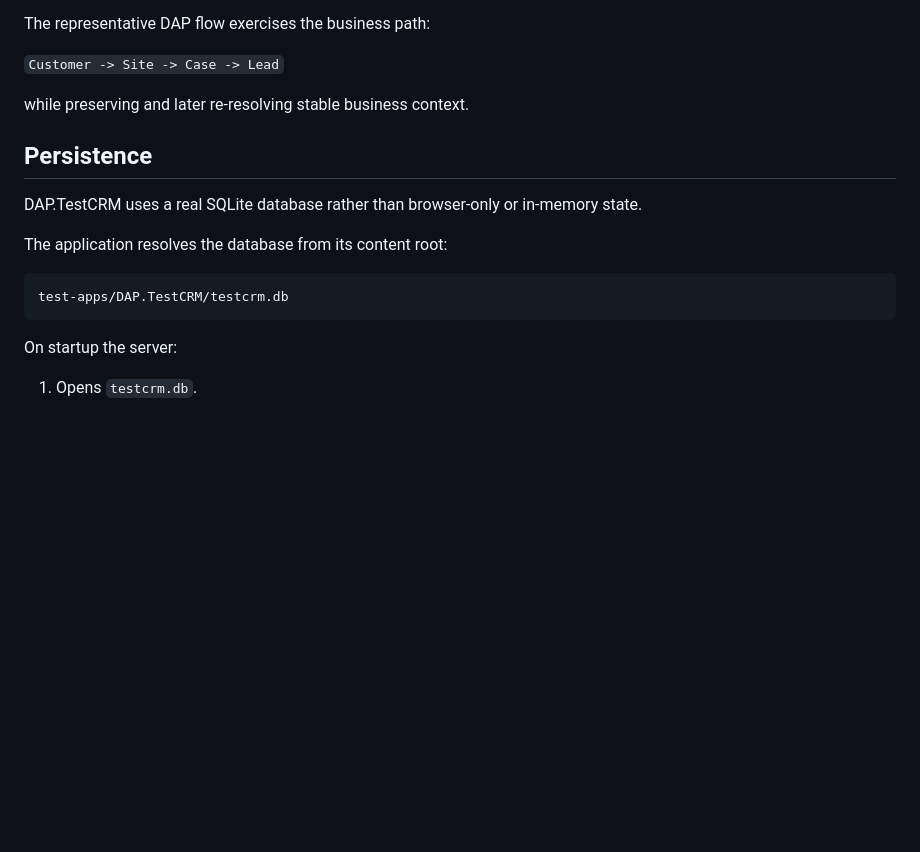
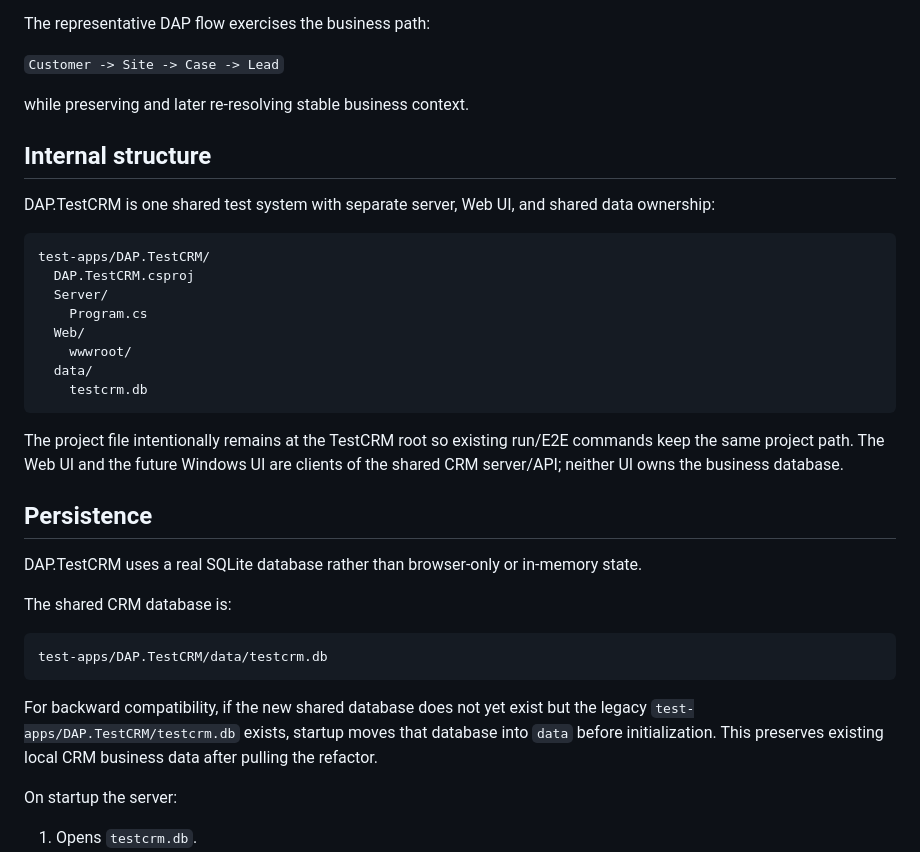
Before and after one commit to shabydevelop-code/DAP-Platform, a Markdown page: test-apps/DAP.TestCRM/README.md, the part around the change. Rendered like a GitHub page; blank space fills up the shorter version.

Commit message:
Document shared TestCRM server web and data ownership

````diff
--- a/test-apps/DAP.TestCRM/README.md
+++ b/test-apps/DAP.TestCRM/README.md
@@ -19,15 +19,34 @@ The representative DAP flow exercises the business path:
 
 while preserving and later re-resolving stable business context.
 
+## Internal structure
+
+DAP.TestCRM is one shared test system with separate server, Web UI, and shared data ownership:
+
+```text
+test-apps/DAP.TestCRM/
+  DAP.TestCRM.csproj
+  Server/
+    Program.cs
+  Web/
+    wwwroot/
+  data/
+    testcrm.db
+```
+
+The project file intentionally remains at the TestCRM root so existing run/E2E commands keep the same project path. The Web UI and the future Windows UI are clients of the shared CRM server/API; neither UI owns the business database.
+
 ## Persistence
 
 DAP.TestCRM uses a real SQLite database rather than browser-only or in-memory state.
 
-The application resolves the database from its content root:
+The shared CRM database is:
 
 ```text
-test-apps/DAP.TestCRM/testcrm.db
+test-apps/DAP.TestCRM/data/testcrm.db
 ```
+
+For backward compatibility, if the new shared database does not yet exist but the legacy `test-apps/DAP.TestCRM/testcrm.db` exists, startup moves that database into `data` before initialization. This preserves existing local CRM business data after pulling the refactor.
 
 On startup the server:
 
````
